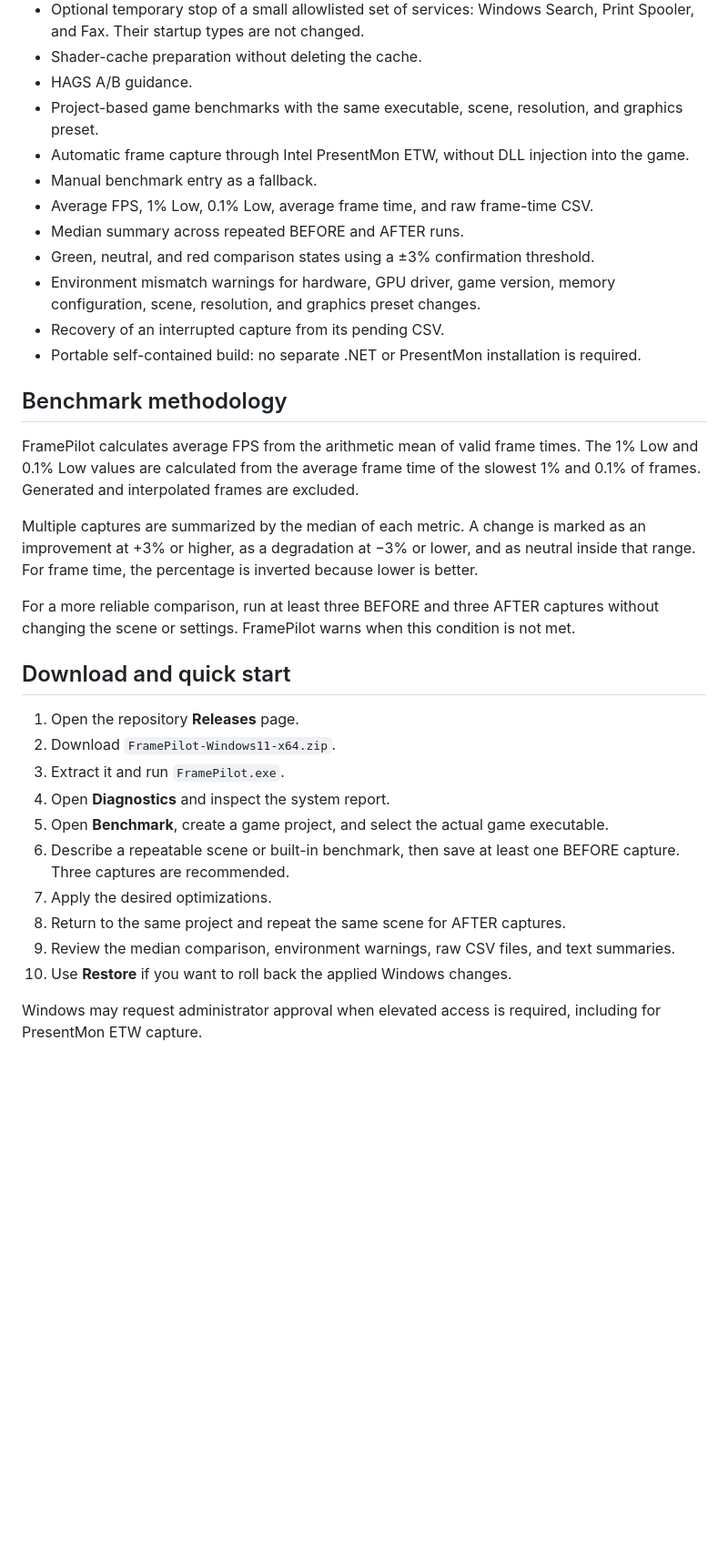
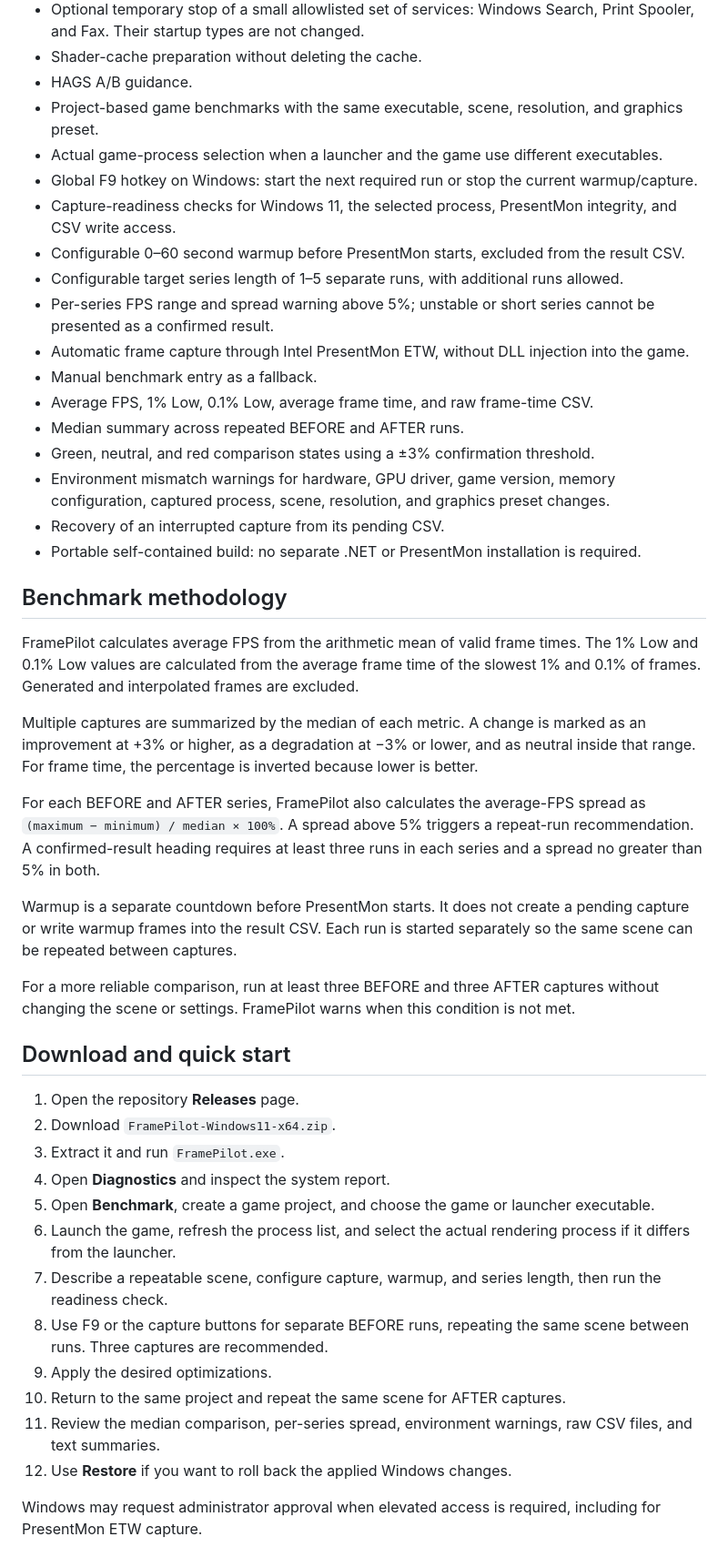
Before and after one commit to jhonboo233-cpu/FramePilot, a Markdown page: README.md, the part around one of its changes. Shown at 91% size. GitHub-like rendering; blank space fills up the shorter version.

```diff
--- a/README.md
+++ b/README.md
@@ -34,12 +34,18 @@ The interface is currently in Russian.
 - Shader-cache preparation without deleting the cache.
 - HAGS A/B guidance.
 - Project-based game benchmarks with the same executable, scene, resolution, and graphics preset.
+- Actual game-process selection when a launcher and the game use different executables.
+- Global F9 hotkey on Windows: start the next required run or stop the current warmup/capture.
+- Capture-readiness checks for Windows 11, the selected process, PresentMon integrity, and CSV write access.
+- Configurable 0–60 second warmup before PresentMon starts, excluded from the result CSV.
+- Configurable target series length of 1–5 separate runs, with additional runs allowed.
+- Per-series FPS range and spread warning above 5%; unstable or short series cannot be presented as a confirmed result.
 - Automatic frame capture through Intel PresentMon ETW, without DLL injection into the game.
 - Manual benchmark entry as a fallback.
 - Average FPS, 1% Low, 0.1% Low, average frame time, and raw frame-time CSV.
 - Median summary across repeated BEFORE and AFTER runs.
 - Green, neutral, and red comparison states using a ±3% confirmation threshold.
-- Environment mismatch warnings for hardware, GPU driver, game version, memory configuration, scene, resolution, and graphics preset changes.
+- Environment mismatch warnings for hardware, GPU driver, game version, memory configuration, captured process, scene, resolution, and graphics preset changes.
 - Recovery of an interrupted capture from its pending CSV.
 - Portable self-contained build: no separate .NET or PresentMon installation is required.
 
@@ -49,6 +55,10 @@ FramePilot calculates average FPS from the arithmetic mean of valid frame times.
 
 Multiple captures are summarized by the median of each metric. A change is marked as an improvement at +3% or higher, as a degradation at −3% or lower, and as neutral inside that range. For frame time, the percentage is inverted because lower is better.
 
+For each BEFORE and AFTER series, FramePilot also calculates the average-FPS spread as `(maximum − minimum) / median × 100%`. A spread above 5% triggers a repeat-run recommendation. A confirmed-result heading requires at least three runs in each series and a spread no greater than 5% in both.
+
+Warmup is a separate countdown before PresentMon starts. It does not create a pending capture or write warmup frames into the result CSV. Each run is started separately so the same scene can be repeated between captures.
+
 For a more reliable comparison, run at least three BEFORE and three AFTER captures without changing the scene or settings. FramePilot warns when this condition is not met.
 
 ## Download and quick start
@@ -57,12 +67,14 @@ For a more reliable comparison, run at least three BEFORE and three AFTER captur
 2. Download `FramePilot-Windows11-x64.zip`.
 3. Extract it and run `FramePilot.exe`.
 4. Open **Diagnostics** and inspect the system report.
-5. Open **Benchmark**, create a game project, and select the actual game executable.
-6. Describe a repeatable scene or built-in benchmark, then save at least one BEFORE capture. Three captures are recommended.
-7. Apply the desired optimizations.
-8. Return to the same project and repeat the same scene for AFTER captures.
-9. Review the median comparison, environment warnings, raw CSV files, and text summaries.
-10. Use **Restore** if you want to roll back the applied Windows changes.
+5. Open **Benchmark**, create a game project, and choose the game or launcher executable.
+6. Launch the game, refresh the process list, and select the actual rendering process if it differs from the launcher.
+7. Describe a repeatable scene, configure capture, warmup, and series length, then run the readiness check.
+8. Use F9 or the capture buttons for separate BEFORE runs, repeating the same scene between runs. Three captures are recommended.
+9. Apply the desired optimizations.
+10. Return to the same project and repeat the same scene for AFTER captures.
+11. Review the median comparison, per-series spread, environment warnings, raw CSV files, and text summaries.
+12. Use **Restore** if you want to roll back the applied Windows changes.
 
 Windows may request administrator approval when elevated access is required, including for PresentMon ETW capture.
 
```
Also changed, not shown: other parts of README.md (+3 -3 lines), docs/images/framepilot-benchmark.png, 7 other files.
